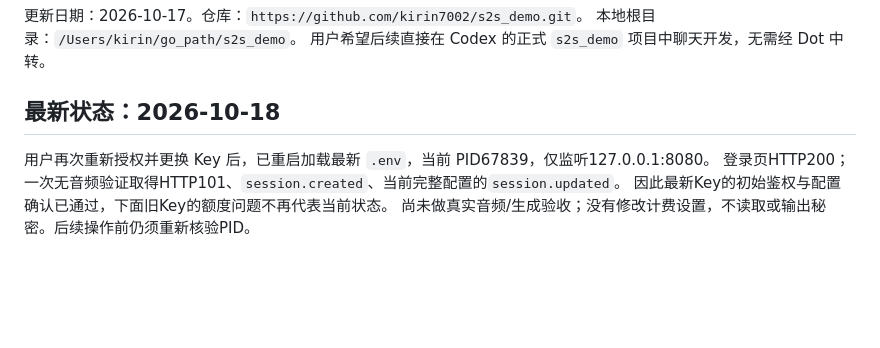
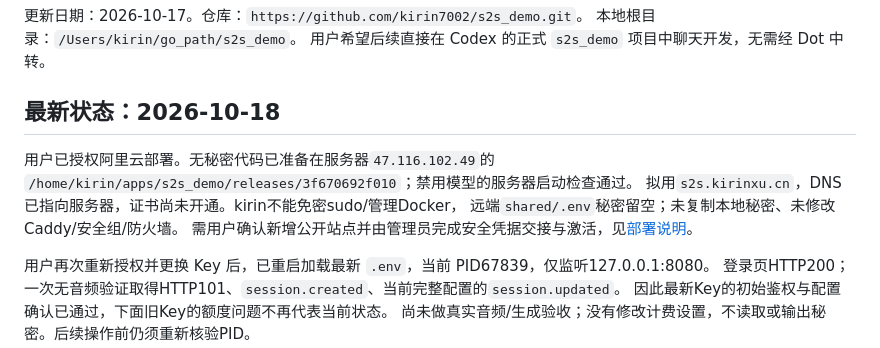
Before and after one commit to kirin7002/s2s_demo, a Markdown page: docs/handoff.md, the part around the change. Drawn GitHub-style; blank space fills up the shorter version.

```diff
--- a/docs/handoff.md
+++ b/docs/handoff.md
@@ -5,6 +5,12 @@
 用户希望后续直接在 Codex 的正式 `s2s_demo` 项目中聊天开发，无需经 Dot 中转。
 
 ## 最新状态：2026-10-18
+
+用户已授权阿里云部署。无秘密代码已准备在服务器`47.116.102.49`的
+`/home/kirin/apps/s2s_demo/releases/3f670692f010`；禁用模型的服务器启动检查通过。
+拟用`s2s.kirinxu.cn`，DNS已指向服务器，证书尚未开通。kirin不能免密sudo/管理Docker，
+远端`shared/.env`秘密留空；未复制本地秘密、未修改Caddy/安全组/防火墙。
+需用户确认新增公开站点并由管理员完成安全凭据交接与激活，见[部署说明](deployment.md)。
 
 用户再次重新授权并更换 Key 后，已重启加载最新 `.env`，当前 PID67839，仅监听127.0.0.1:8080。
 登录页HTTP200；一次无音频验证取得HTTP101、`session.created`、当前完整配置的`session.updated`。
```
Also changed, not shown: docs/deployment.md (+6 -0 lines).
